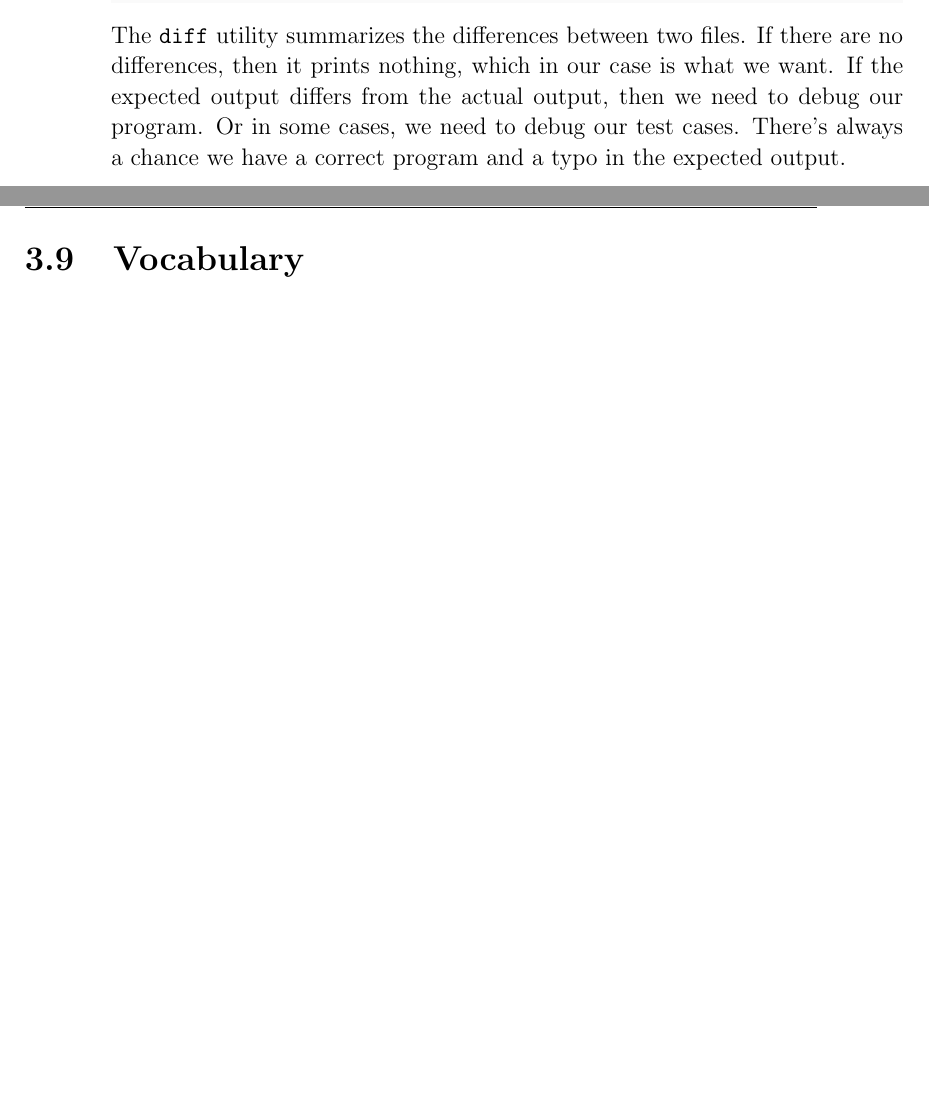
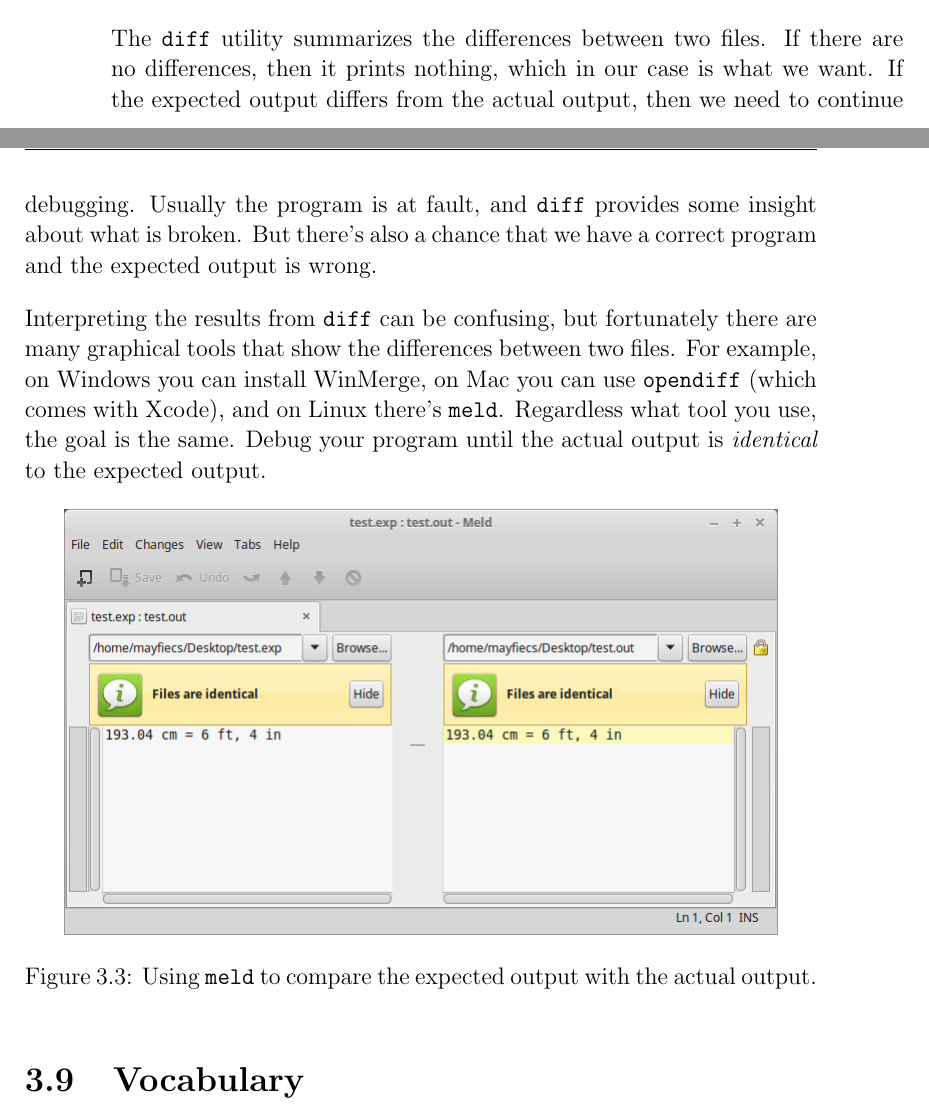
Before and after one commit to AllenDowney/ThinkJava, a LaTeX thesis (thinkjava.tex): two parts of pages 53 and 54 of 78, joined at a grey line, cut so that both start at the same text, the shorter picture padded with empty space. Compiled offline with pdfLaTeX.

Commit message:
revised the endings of ch3 and ch4; added visual diff

```diff
--- a/thinkjava.tex
+++ b/thinkjava.tex
@@ -2604,18 +2613,18 @@ diff test.exp test.out
 
 The {\tt diff} utility summarizes the differences between two files.
 If there are no differences, then it prints nothing, which in our case is what we want.
-If the expected output differs from the actual output, then we need to debug our program.
-Or in some cases, we need to debug our test cases.
-There's always a chance we have a correct program and a typo in the expected output.
-
-% ABD: Since I killed the previous reference to abstraction, I am inclined
-% to kill this one too.  The problem in both places is that it pulls the
-% focus off topic.
-
-%Redirecting a program's input and output is an example of how computer scientists use abstraction.
-%Notice that \java{System.in} is not called \java{Keyboard}, and \java{System.out} is not called \java{Display}.
-%In practice, these objects could be text files, network connections, microphones and speakers, or some other byte streams.
-%What's great is that doesn't change anything about how you write the code.
+If the expected output differs from the actual output, then we need to continue debugging.
+Usually the program is at fault, and {\tt diff} provides some insight about what is broken.
+But there's also a chance that we have a correct program and the expected output is wrong.
+
+Interpreting the results from {\tt diff} can be confusing, but fortunately there are many graphical tools that show the differences between two files. For example, on Windows you can install WinMerge, on Mac you can use {\tt opendiff} (which comes with Xcode), and on Linux there's {\tt meld}. Regardless what tool you use, the goal is the same. Debug your program until the actual output is {\it identical} to the expected output.
+
+\begin{figure}[!h]
+\begin{center}
+\includegraphics[width=0.9\textwidth]{figs/meld.png}
+\caption{Using {\tt meld} to compare the expected output with the actual output.}
+\end{center}
+\end{figure}
 
 
 \section{Vocabulary}
```
Also changed, not shown: figs/meld.png (added), thinkjava.tex (60 more changed lines).
